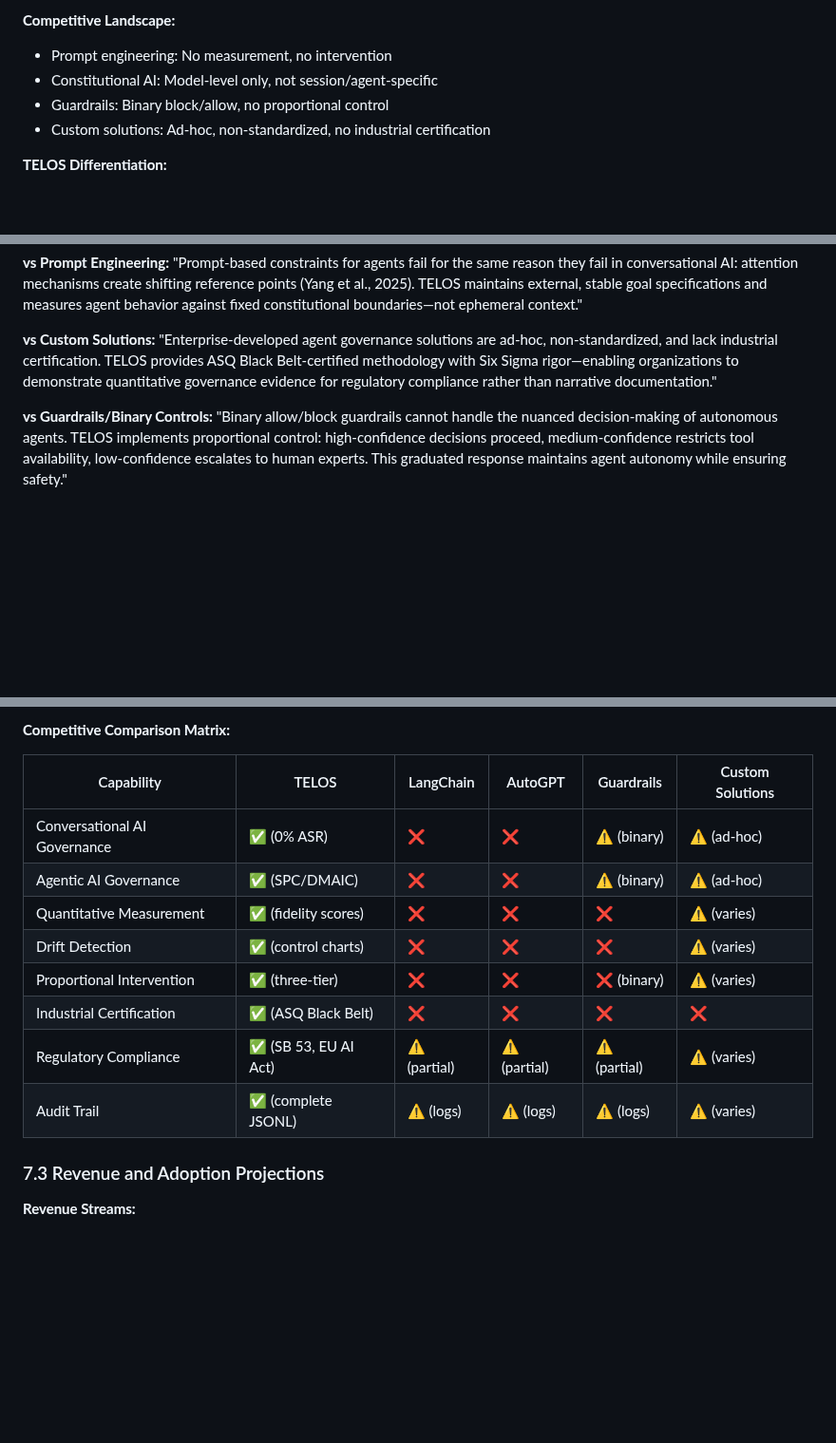
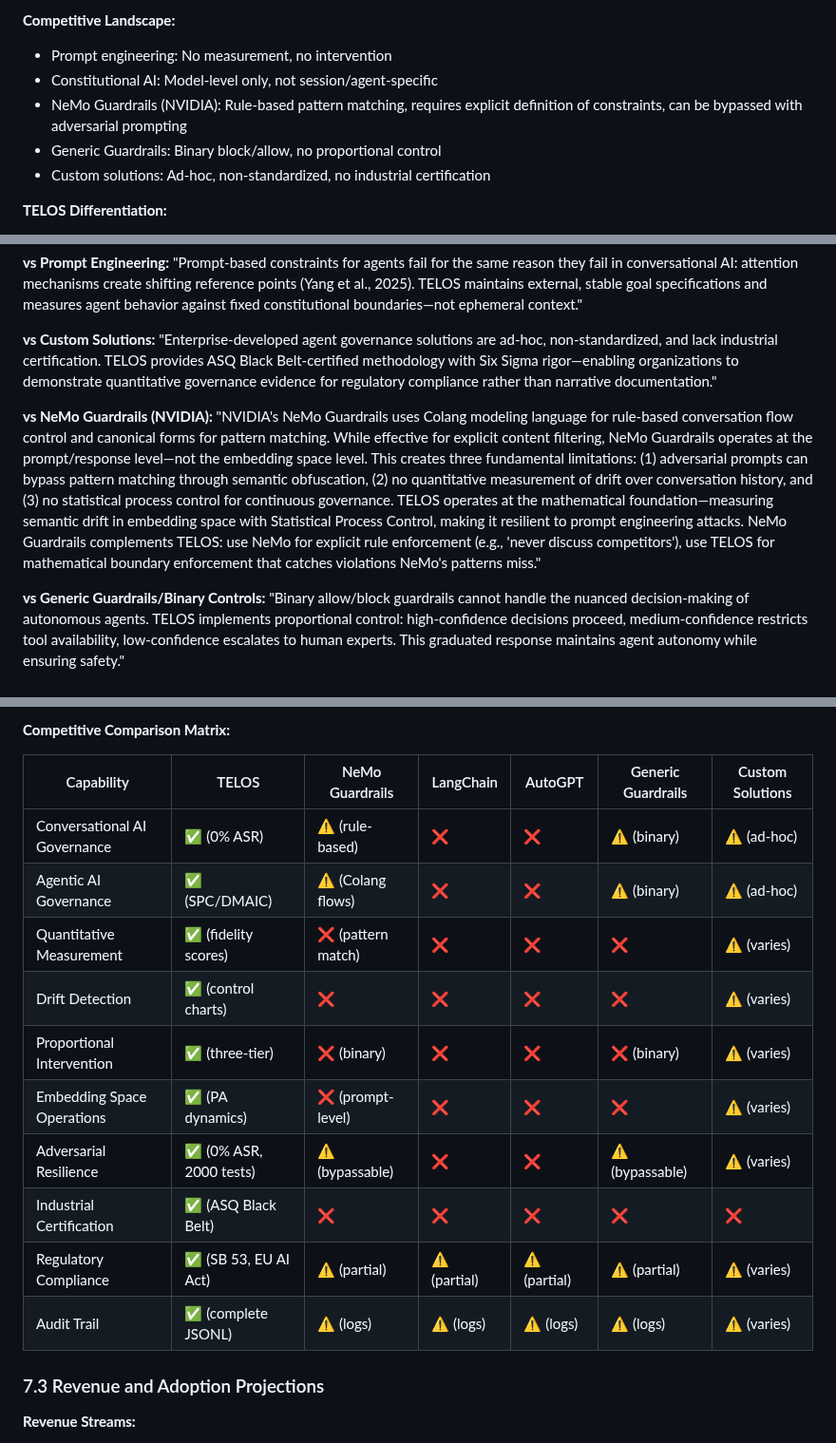
Before and after one commit to TelosSteward/TELOS, a Markdown page: docs/whitepapers/AGENTIC_AI_INTEGRATION_PLAN.md, 3 parts joined by grey strips. Shown at 95% size. GitHub-like rendering; blank space fills up the shorter version.

Commit message:
Add NeMo Guardrails competitive analysis to agentic AI integration plan
Enhanced competitive positioning by adding detailed comparison with NVIDIA's NeMo Guardrails:
- Added NeMo Guardrails to competitive landscape overview
- Created dedicated comparison section explaining fundamental differences
- Updated competitive comparison matrix with NeMo Guardrails column
- Added NeMo Guardrails citations and references

Key differentiation: TELOS operates at embedding space level with SPC/DMAIC,
while NeMo Guardrails uses rule-based pattern matching at prompt/response level.
Documents complementary use case: NeMo for explicit rules, TELOS for mathematical boundaries.

🤖 Generated with [Claude Code](https://claude.com/claude-code)

Co-Authored-By: Claude <noreply@anthropic.com>

```diff
--- a/docs/whitepapers/AGENTIC_AI_INTEGRATION_PLAN.md
+++ b/docs/whitepapers/AGENTIC_AI_INTEGRATION_PLAN.md
@@ -34,7 +34,8 @@ This plan details the integration of TELOS agentic AI governance capabilities in
 **Competitive Landscape:**
 - Prompt engineering: No measurement, no intervention
 - Constitutional AI: Model-level only, not session/agent-specific
-- Guardrails: Binary block/allow, no proportional control
+- NeMo Guardrails (NVIDIA): Rule-based pattern matching, requires explicit definition of constraints, can be bypassed with adversarial prompting
+- Generic Guardrails: Binary block/allow, no proportional control
 - Custom solutions: Ad-hoc, non-standardized, no industrial certification
 
 **TELOS Differentiation:**
@@ -361,7 +366,10 @@ This plan details the integration of TELOS agentic AI governance capabilities in
 **vs Custom Solutions:**
 "Enterprise-developed agent governance solutions are ad-hoc, non-standardized, and lack industrial certification. TELOS provides ASQ Black Belt-certified methodology with Six Sigma rigor—enabling organizations to demonstrate quantitative governance evidence for regulatory compliance rather than narrative documentation."
 
-**vs Guardrails/Binary Controls:**
+**vs NeMo Guardrails (NVIDIA):**
+"NVIDIA's NeMo Guardrails uses Colang modeling language for rule-based conversation flow control and canonical forms for pattern matching. While effective for explicit content filtering, NeMo Guardrails operates at the prompt/response level—not the embedding space level. This creates three fundamental limitations: (1) adversarial prompts can bypass pattern matching through semantic obfuscation, (2) no quantitative measurement of drift over conversation history, and (3) no statistical process control for continuous governance. TELOS operates at the mathematical foundation—measuring semantic drift in embedding space with Statistical Process Control, making it resilient to prompt engineering attacks. NeMo Guardrails complements TELOS: use NeMo for explicit rule enforcement (e.g., 'never discuss competitors'), use TELOS for mathematical boundary enforcement that catches violations NeMo's patterns miss."
+
+**vs Generic Guardrails/Binary Controls:**
 "Binary allow/block guardrails cannot handle the nuanced decision-making of autonomous agents. TELOS implements proportional control: high-confidence decisions proceed, medium-confidence restricts tool availability, low-confidence escalates to human experts. This graduated response maintains agent autonomy while ensuring safety."
 
 ### 4.4 Flow and Narrative Arc
@@ -606,16 +614,18 @@ This plan details the integration of TELOS agentic AI governance capabilities in
 
 **Competitive Comparison Matrix:**
 
-| Capability | TELOS | LangChain | AutoGPT | Guardrails | Custom Solutions |
-|-----------|-------|-----------|---------|-----------|------------------|
-| Conversational AI Governance | ✅ (0% ASR) | ❌ | ❌ | ⚠️ (binary) | ⚠️ (ad-hoc) |
-| Agentic AI Governance | ✅ (SPC/DMAIC) | ❌ | ❌ | ⚠️ (binary) | ⚠️ (ad-hoc) |
-| Quantitative Measurement | ✅ (fidelity scores) | ❌ | ❌ | ❌ | ⚠️ (varies) |
-| Drift Detection | ✅ (control charts) | ❌ | ❌ | ❌ | ⚠️ (varies) |
-| Proportional Intervention | ✅ (three-tier) | ❌ | ❌ | ❌ (binary) | ⚠️ (varies) |
-| Industrial Certification | ✅ (ASQ Black Belt) | ❌ | ❌ | ❌ | ❌ |
-| Regulatory Compliance | ✅ (SB 53, EU AI Act) | ⚠️ (partial) | ⚠️ (partial) | ⚠️ (partial) | ⚠️ (varies) |
-| Audit Trail | ✅ (complete JSONL) | ⚠️ (logs) | ⚠️ (logs) | ⚠️ (logs) | ⚠️ (varies) |
+| Capability | TELOS | NeMo Guardrails | LangChain | AutoGPT | Generic Guardrails | Custom Solutions |
+|-----------|-------|-----------------|-----------|---------|-------------------|------------------|
+| Conversational AI Governance | ✅ (0% ASR) | ⚠️ (rule-based) | ❌ | ❌ | ⚠️ (binary) | ⚠️ (ad-hoc) |
+| Agentic AI Governance | ✅ (SPC/DMAIC) | ⚠️ (Colang flows) | ❌ | ❌ | ⚠️ (binary) | ⚠️ (ad-hoc) |
+| Quantitative Measurement | ✅ (fidelity scores) | ❌ (pattern match) | ❌ | ❌ | ❌ | ⚠️ (varies) |
+| Drift Detection | ✅ (control charts) | ❌ | ❌ | ❌ | ❌ | ⚠️ (varies) |
+| Proportional Intervention | ✅ (three-tier) | ❌ (binary) | ❌ | ❌ | ❌ (binary) | ⚠️ (varies) |
+| Embedding Space Operations | ✅ (PA dynamics) | ❌ (prompt-level) | ❌ | ❌ | ❌ | ⚠️ (varies) |
+| Adversarial Resilience | ✅ (0% ASR, 2000 tests) | ⚠️ (bypassable) | ❌ | ❌ | ⚠️ (bypassable) | ⚠️ (varies) |
+| Industrial Certification | ✅ (ASQ Black Belt) | ❌ | ❌ | ❌ | ❌ | ❌ |
+| Regulatory Compliance | ✅ (SB 53, EU AI Act) | ⚠️ (partial) | ⚠️ (partial) | ⚠️ (partial) | ⚠️ (partial) | ⚠️ (varies) |
+| Audit Trail | ✅ (complete JSONL) | ⚠️ (logs) | ⚠️ (logs) | ⚠️ (logs) | ⚠️ (logs) | ⚠️ (varies) |
 
 ### 7.3 Revenue and Adoption Projections
 
```
Also changed, not shown: other parts of docs/whitepapers/AGENTIC_AI_INTEGRATION_PLAN.md (+4 -0 lines).
